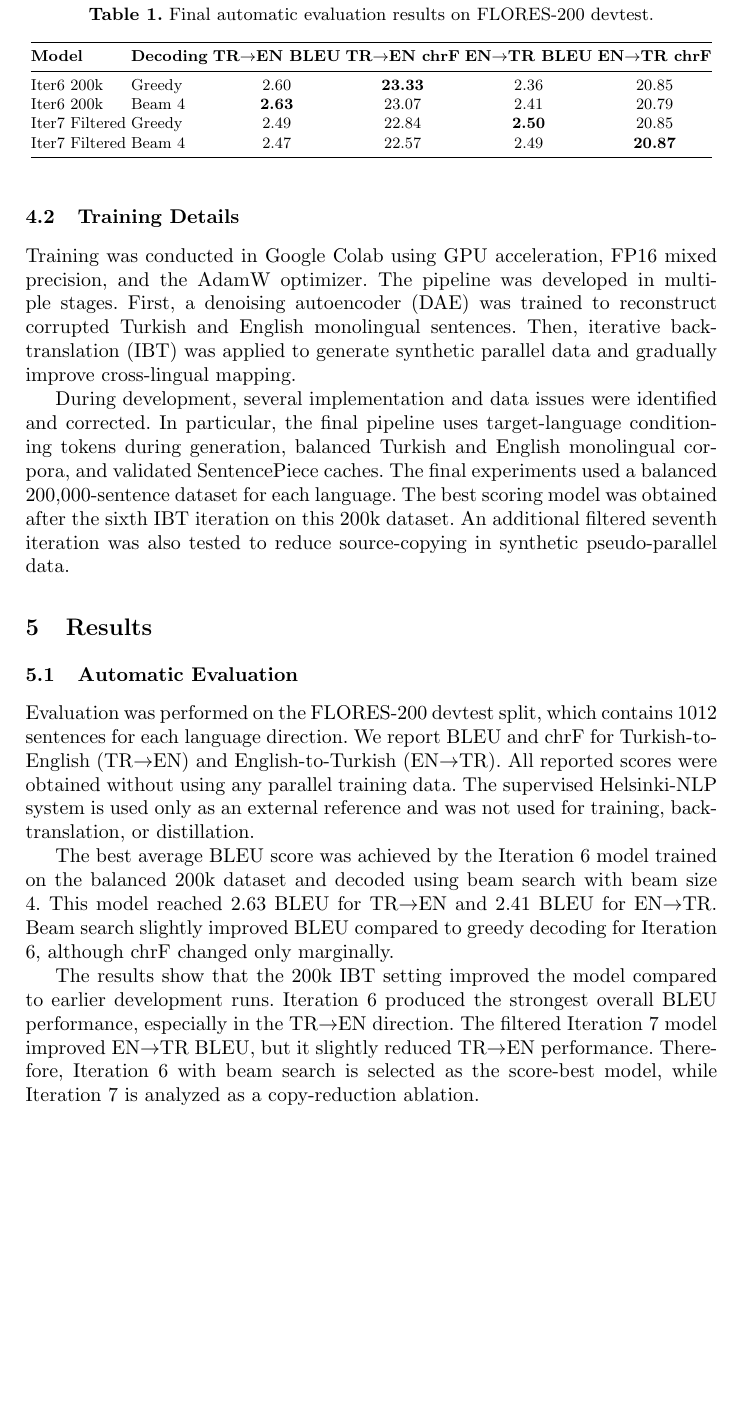
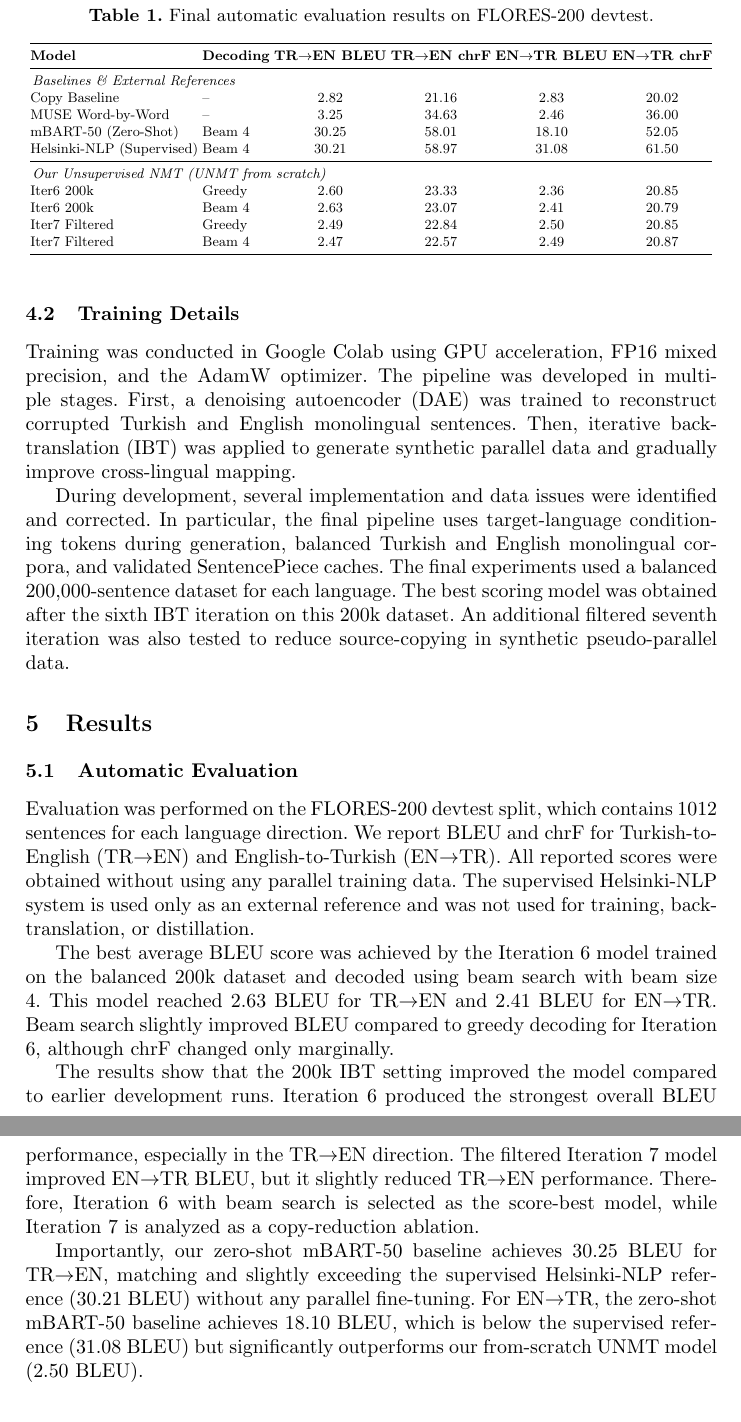
Before and after one commit to alialp5959/ceng467-term-project, a LaTeX paper (report/CENG467_FinalReport_Group9.tex): part of page 3 of 6 before the commit and two parts of pages 3 and 4 of 6 after it, the two joined at a grey line, cut so that both start at the same text, the shorter picture padded with empty space. Compiled offline with pdfLaTeX.

Commit message:
Update final report with mBART-50 baseline results and discussion

```diff
--- a/report/CENG467_FinalReport_Group9.tex
+++ b/report/CENG467_FinalReport_Group9.tex
@@ -59,10 +59,17 @@ The best average BLEU score was achieved by the Iteration 6 model trained on the
 \toprule
 \textbf{Model} & \textbf{Decoding} & \textbf{TR$\rightarrow$EN BLEU} & \textbf{TR$\rightarrow$EN chrF} & \textbf{EN$\rightarrow$TR BLEU} & \textbf{EN$\rightarrow$TR chrF} \\
 \midrule
-Iter6 200k & Greedy & 2.60 & \textbf{23.33} & 2.36 & 20.85 \\
-Iter6 200k & Beam 4 & \textbf{2.63} & 23.07 & 2.41 & 20.79 \\
-Iter7 Filtered & Greedy & 2.49 & 22.84 & \textbf{2.50} & 20.85 \\
-Iter7 Filtered & Beam 4 & 2.47 & 22.57 & 2.49 & \textbf{20.87} \\
+\multicolumn{6}{l}{\textit{Baselines \& External References}} \\
+Copy Baseline & -- & 2.82 & 21.16 & 2.83 & 20.02 \\
+MUSE Word-by-Word & -- & 3.25 & 34.63 & 2.46 & 36.00 \\
+mBART-50 (Zero-Shot) & Beam 4 & 30.25 & 58.01 & 18.10 & 52.05 \\
+Helsinki-NLP (Supervised) & Beam 4 & 30.21 & 58.97 & 31.08 & 61.50 \\
+\midrule
+\multicolumn{6}{l}{\textit{Our Unsupervised NMT (UNMT from scratch)}} \\
+Iter6 200k & Greedy & 2.60 & 23.33 & 2.36 & 20.85 \\
+Iter6 200k & Beam 4 & 2.63 & 23.07 & 2.41 & 20.79 \\
+Iter7 Filtered & Greedy & 2.49 & 22.84 & 2.50 & 20.85 \\
+Iter7 Filtered & Beam 4 & 2.47 & 22.57 & 2.49 & 20.87 \\
 \bottomrule
 \end{tabular}
 }
@@ -70,6 +77,8 @@ Iter7 Filtered & Beam 4 & 2.47 & 22.57 & 2.49 & \textbf{20.87} \\
 \end{table}
 
 The results show that the 200k IBT setting improved the model compared to earlier development runs. Iteration 6 produced the strongest overall BLEU performance, especially in the TR$\rightarrow$EN direction. The filtered Iteration 7 model improved EN$\rightarrow$TR BLEU, but it slightly reduced TR$\rightarrow$EN performance. Therefore, Iteration 6 with beam search is selected as the score-best model, while Iteration 7 is analyzed as a copy-reduction ablation.
+
+Importantly, our zero-shot mBART-50 baseline achieves 30.25 BLEU for TR$\rightarrow$EN, matching and slightly exceeding the supervised Helsinki-NLP reference (30.21 BLEU) without any parallel fine-tuning. For EN$\rightarrow$TR, the zero-shot mBART-50 baseline achieves 18.10 BLEU, which is below the supervised reference (31.08 BLEU) but significantly outperforms our from-scratch UNMT model (2.50 BLEU).
 
 \subsection{Effect of Filtered Iterative Back-Translation}
 
```
Also changed, not shown: report/CENG467_FinalReport_Group9.tex (4 more changed lines).
